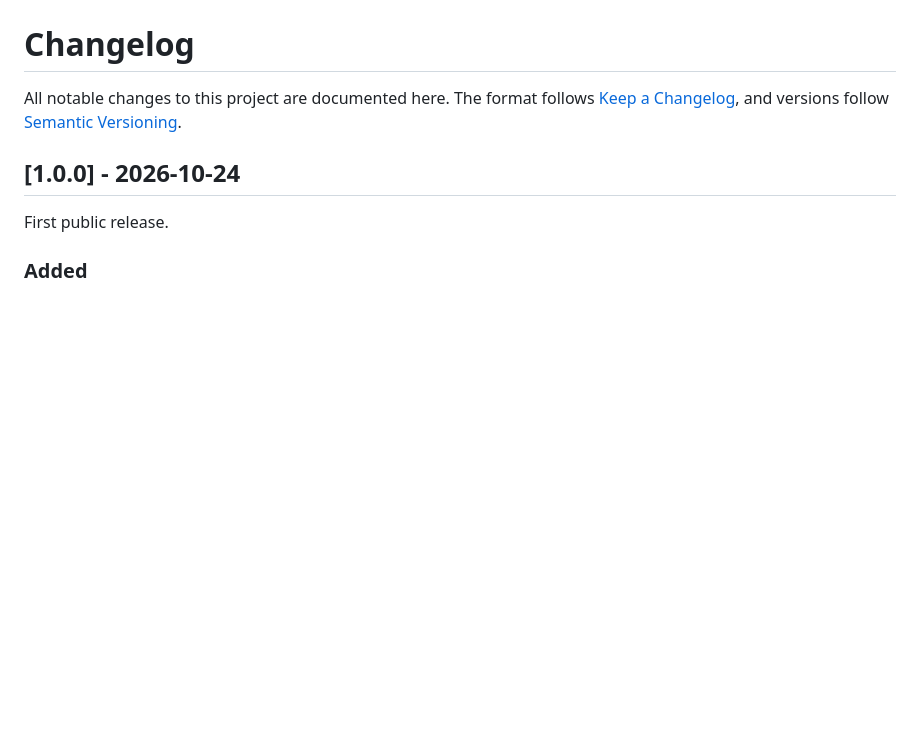
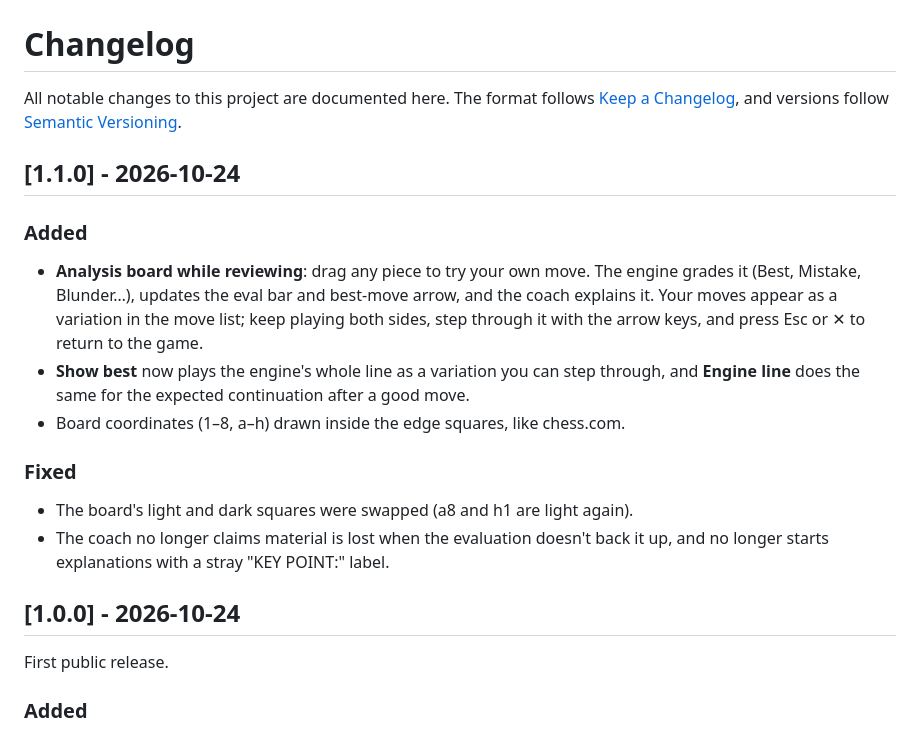
Before and after one commit to PriyanshKuniyal/chess-review, a Markdown page: CHANGELOG.md, the part around the change. Drawn GitHub-style; blank space fills up the shorter version.

```diff
--- a/CHANGELOG.md
+++ b/CHANGELOG.md
@@ -2,6 +2,22 @@
 
 All notable changes to this project are documented here. The format follows
 [Keep a Changelog](https://keepachangelog.com/en/1.1.0/), and versions follow [Semantic Versioning](https://semver.org/).
+
+## [1.1.0] - 2026-10-24
+
+### Added
+- **Analysis board while reviewing**: drag any piece to try your own move. The engine grades it
+  (Best, Mistake, Blunder…), updates the eval bar and best-move arrow, and the coach explains it.
+  Your moves appear as a variation in the move list; keep playing both sides, step through it with
+  the arrow keys, and press Esc or ✕ to return to the game.
+- **Show best** now plays the engine's whole line as a variation you can step through, and
+  **Engine line** does the same for the expected continuation after a good move.
+- Board coordinates (1–8, a–h) drawn inside the edge squares, like chess.com.
+
+### Fixed
+- The board's light and dark squares were swapped (a8 and h1 are light again).
+- The coach no longer claims material is lost when the evaluation doesn't back it up, and no longer
+  starts explanations with a stray "KEY POINT:" label.
 
 ## [1.0.0] - 2026-10-24
 
```
Also changed, not shown: README.md (+5 -1 lines), docs/screenshots/report.png, docs/screenshots/review.png, 8 other files.
